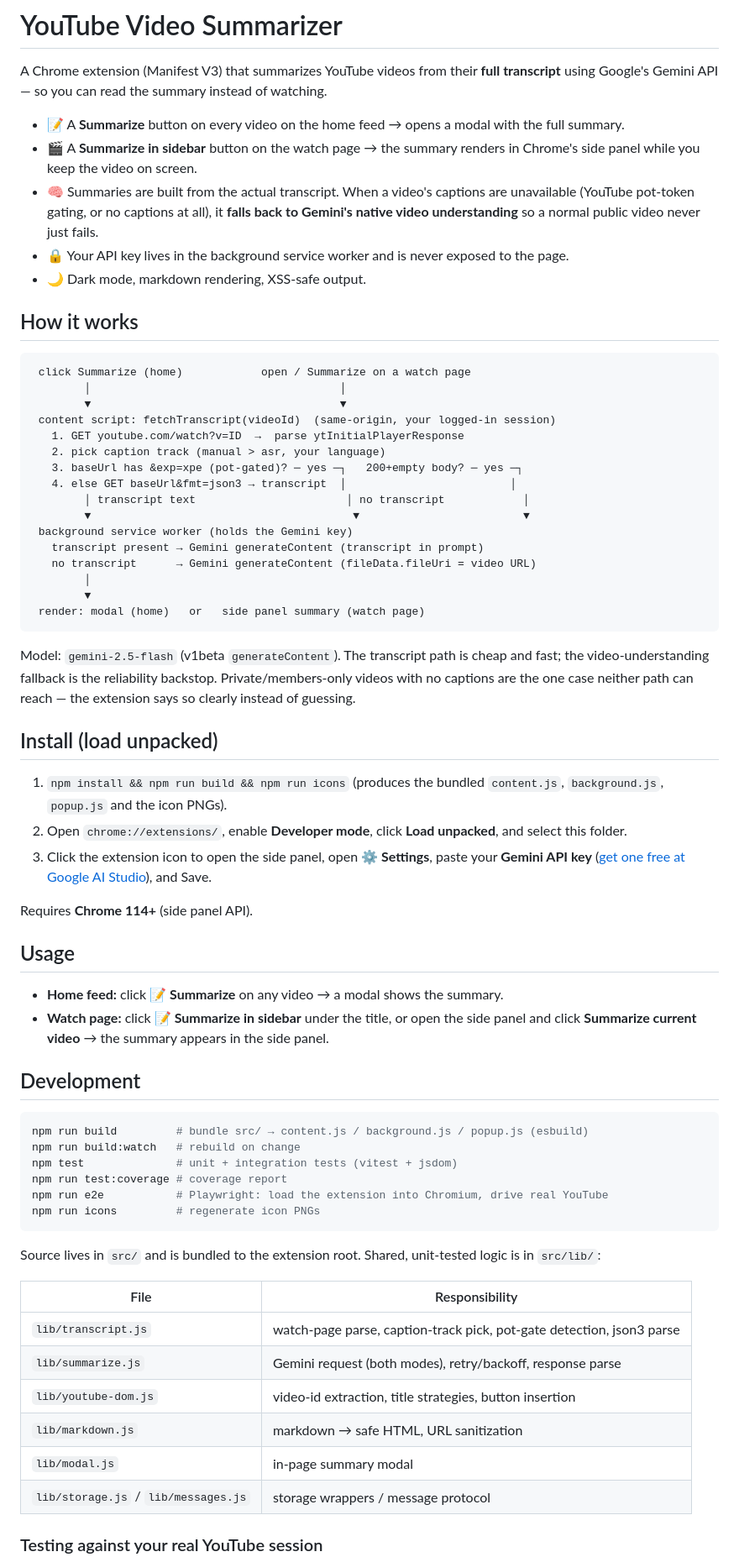
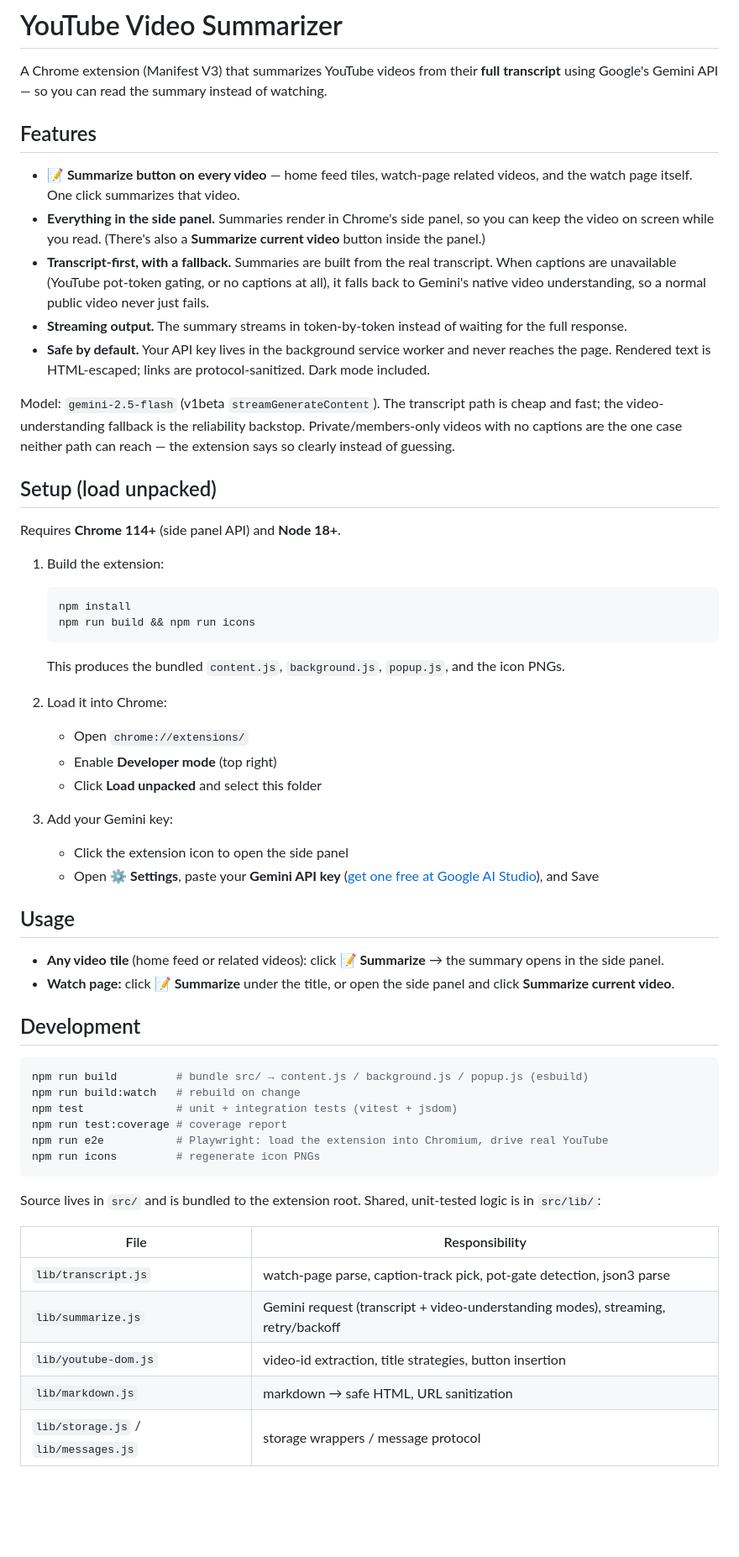
Before and after one commit to baymac/yt-sum, a Markdown page: README.md, the part around one of its changes. Shown at 84% size. GitHub-like rendering; blank space fills up the shorter version.

Commit message:
docs: rewrite README as minimal feature + setup guide, fix stale modal refs (#2)
The code was rewritten to render every summary in the side panel (no in-page
modal), but the docs still described a home-feed modal and a nonexistent
lib/modal.js. Update README features/setup/module table and the DOCUMENTATION.md
component diagram to match the unified side-panel + streaming reality.

Co-authored-by: Claude Opus 4.8 (1M context) <noreply@anthropic.com>

````diff
--- a/README.md
+++ b/README.md
@@ -5,55 +5,55 @@
 A Chrome extension (Manifest V3) that summarizes YouTube videos from their **full
 transcript** using Google's Gemini API — so you can read the summary instead of watching.
 
-- 📝 A **Summarize** button on every video on the home feed → opens a modal with the full summary.
-- 🎬 A **Summarize in sidebar** button on the watch page → the summary renders in Chrome's side panel while you keep the video on screen.
-- 🧠 Summaries are built from the actual transcript. When a video's captions are unavailable (YouTube pot-token gating, or no captions at all), it **falls back to Gemini's native video understanding** so a normal public video never just fails.
-- 🔒 Your API key lives in the background service worker and is never exposed to the page.
-- 🌙 Dark mode, markdown rendering, XSS-safe output.
+## Features
 
-## How it works
+- **📝 Summarize button on every video** — home feed tiles, watch-page related videos, and
+  the watch page itself. One click summarizes that video.
+- **Everything in the side panel.** Summaries render in Chrome's side panel, so you can keep
+  the video on screen while you read. (There's also a **Summarize current video** button
+  inside the panel.)
+- **Transcript-first, with a fallback.** Summaries are built from the real transcript. When
+  captions are unavailable (YouTube pot-token gating, or no captions at all), it falls back
+  to Gemini's native video understanding, so a normal public video never just fails.
+- **Streaming output.** The summary streams in token-by-token instead of waiting for the full
+  response.
+- **Safe by default.** Your API key lives in the background service worker and never reaches
+  the page. Rendered text is HTML-escaped; links are protocol-sanitized. Dark mode included.
 
-```
- click Summarize (home)            open / Summarize on a watch page
-        │                                      │
-        ▼                                      ▼
- content script: fetchTranscript(videoId)  (same-origin, your logged-in session)
-   1. GET youtube.com/watch?v=ID  →  parse ytInitialPlayerResponse
-   2. pick caption track (manual > asr, your language)
-   3. baseUrl has &exp=xpe (pot-gated)? ─ yes ─┐   200+empty body? ─ yes ─┐
-   4. else GET baseUrl&fmt=json3 → transcript  │                         │
-        │ transcript text                       │ no transcript            │
-        ▼                                        ▼                         ▼
- background service worker (holds the Gemini key)
-   transcript present → Gemini generateContent (transcript in prompt)
-   no transcript      → Gemini generateContent (fileData.fileUri = video URL)
-        │
-        ▼
- render: modal (home)   or   side panel summary (watch page)
-```
-
-Model: `gemini-2.5-flash` (v1beta `generateContent`). The transcript path is cheap and
+Model: `gemini-2.5-flash` (v1beta `streamGenerateContent`). The transcript path is cheap and
 fast; the video-understanding fallback is the reliability backstop. Private/members-only
 videos with no captions are the one case neither path can reach — the extension says so
 clearly instead of guessing.
 
-## Install (load unpacked)
+## Setup (load unpacked)
 
-1. `npm install && npm run build && npm run icons` (produces the bundled `content.js`,
-   `background.js`, `popup.js` and the icon PNGs).
-2. Open `chrome://extensions/`, enable **Developer mode**, click **Load unpacked**, and
-   select this folder.
-3. Click the extension icon to open the side panel, open **⚙️ Settings**, paste your
-   **Gemini API key** ([get one free at Google AI Studio](https://aistudio.google.com/app/apikey)),
-   and Save.
+Requires **Chrome 114+** (side panel API) and **Node 18+**.
 
-Requires **Chrome 114+** (side panel API).
+1. Build the extension:
+
+   ```bash
+   npm install
+   npm run build && npm run icons
+   ```
+
+   This produces the bundled `content.js`, `background.js`, `popup.js`, and the icon PNGs.
+
+2. Load it into Chrome:
+   - Open `chrome://extensions/`
+   - Enable **Developer mode** (top right)
+   - Click **Load unpacked** and select this folder
+
+3. Add your Gemini key:
+   - Click the extension icon to open the side panel
+   - Open **⚙️ Settings**, paste your **Gemini API key**
+     ([get one free at Google AI Studio](https://aistudio.google.com/app/apikey)), and Save
 
 ## Usage
 
-- **Home feed:** click **📝 Summarize** on any video → a modal shows the summary.
-- **Watch page:** click **📝 Summarize in sidebar** under the title, or open the side
-  panel and click **Summarize current video** → the summary appears in the side panel.
+- **Any video tile** (home feed or related videos): click **📝 Summarize** → the summary
+  opens in the side panel.
+- **Watch page:** click **📝 Summarize** under the title, or open the side panel and click
+  **Summarize current video**.
 
 ## Development
 
@@ -71,11 +71,10 @@ in `src/lib/`:
 
 | File | Responsibility |
 |------|----------------|
-| `lib/transcript.js` | watch-page parse, caption-track pick, pot-gate detection, json3 parse |
-| `lib/summarize.js`  | Gemini request (both modes), retry/backoff, response parse |
-| `lib/youtube-dom.js`| video-id extraction, title strategies, button insertion |
-| `lib/markdown.js`   | markdown → safe HTML, URL sanitization |
-| `lib/modal.js`      | in-page summary modal |
+| `lib/transcript.js`  | watch-page parse, caption-track pick, pot-gate detection, json3 parse |
+| `lib/summarize.js`   | Gemini request (transcript + video-understanding modes), streaming, retry/backoff |
+| `lib/youtube-dom.js` | video-id extraction, title strategies, button insertion |
+| `lib/markdown.js`    | markdown → safe HTML, URL sanitization |
 | `lib/storage.js` / `lib/messages.js` | storage wrappers / message protocol |
 
 ### Testing against your real YouTube session
````
Also changed, not shown: other parts of README.md (+9 -18 lines), docs/DOCUMENTATION.md (+2 -2 lines).
